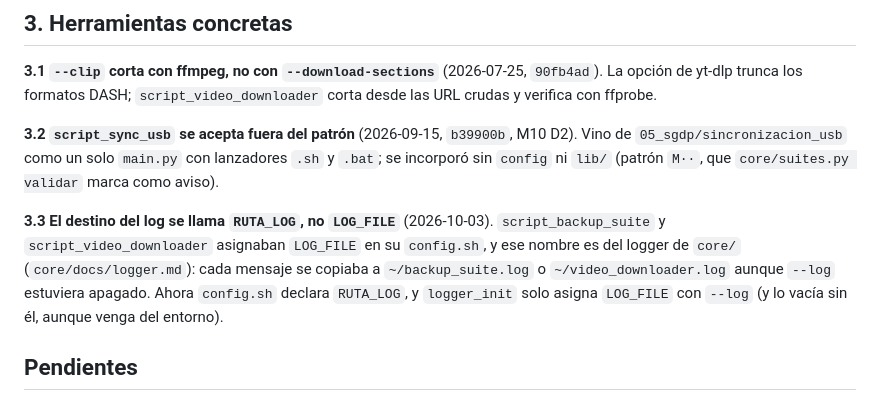
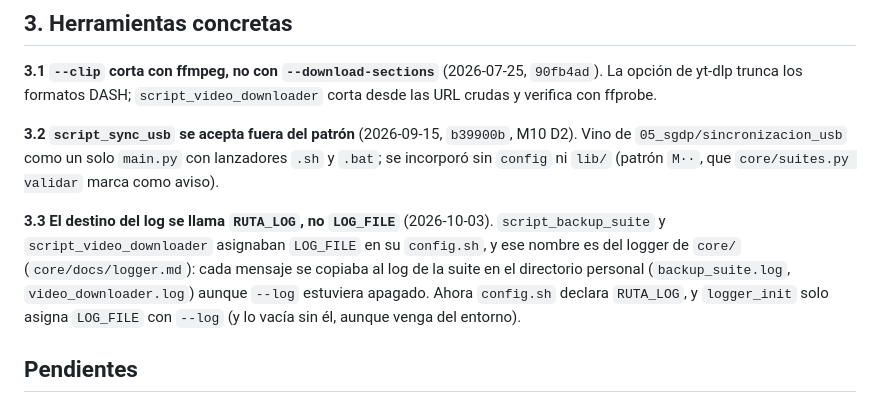
Before and after one commit to achalmed/scripts_for_linux, a Markdown page: docs/decisiones.md, the part around the change. Drawn GitHub-style.

Commit message:
decisiones: 3.3 sin rutas a archivos que ya no existen
Co-Authored-By: Claude Opus 5.5 <noreply@anthropic.com>

```diff
--- a/docs/decisiones.md
+++ b/docs/decisiones.md
@@ -65,8 +65,8 @@ sin `config` ni `lib/` (patrón `M··`, que `core/suites.py validar` marca como
 
 **3.3 El destino del log se llama `RUTA_LOG`, no `LOG_FILE`** (2026-10-03). `script_backup_suite` y
 `script_video_downloader` asignaban `LOG_FILE` en su `config.sh`, y ese nombre es del logger de
-`core/` (`core/docs/logger.md`): cada mensaje se copiaba a `~/backup_suite.log` o
-`~/video_downloader.log` aunque `--log` estuviera apagado. Ahora `config.sh` declara `RUTA_LOG`, y
+`core/` (`core/docs/logger.md`): cada mensaje se copiaba al log de la suite en el directorio
+personal (`backup_suite.log`, `video_downloader.log`) aunque `--log` estuviera apagado. Ahora `config.sh` declara `RUTA_LOG`, y
 `logger_init` solo asigna `LOG_FILE` con `--log` (y lo vacía sin él, aunque venga del entorno).
 
 ## Pendientes
```
